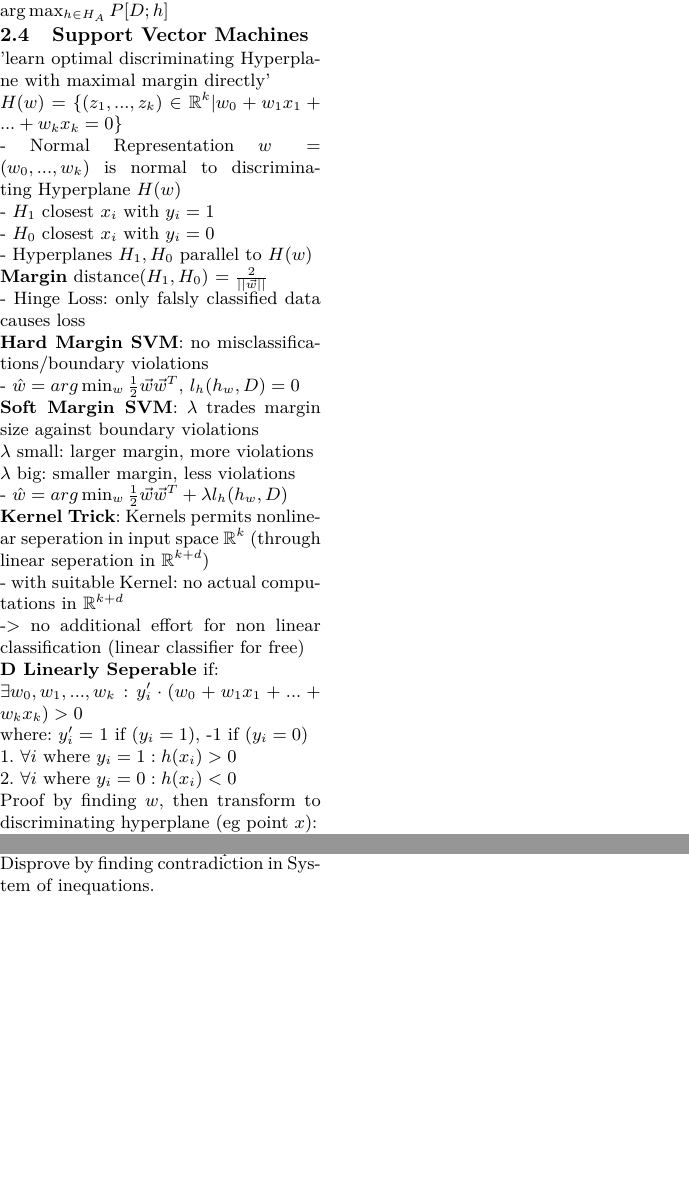
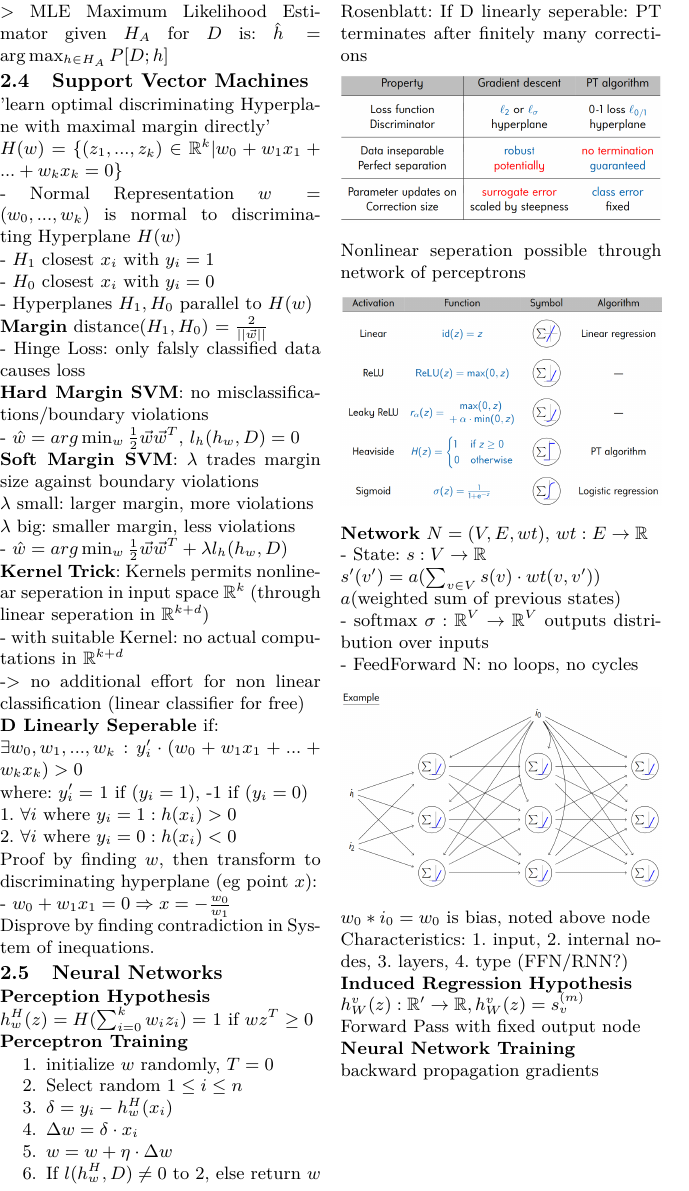
Before and after one commit to UnLukkyMe/FoML, a LaTeX document (cheat_sheet/cheatsheet.tex): two parts of page 2 of 3 before the commit and part of page 2 of 3 after it, the two joined at a grey line, cut at the place of the change, the shorter picture padded with empty space. Compiled offline with pdfLaTeX.

Commit message:
until neural networks

```diff
--- a/cheat_sheet/cheatsheet.tex
+++ b/cheat_sheet/cheatsheet.tex
@@ -434,12 +434,62 @@
 
         2. $\forall i$ where $y_i=0: h(x_i)<0$
 
-        Proof by finding $w$, then transform to discriminating hyperplane (eg point $x$):
+        Proof by finding $w$, then transform to discriminating hyperplane (eg point
+    $x$):
 
         - $w_0 + w_1x_1 =0 \Rightarrow x= - \frac{w_0}{w_1}$
 
-        Disprove by finding contradiction in System of
-    inequations.
+        Disprove by finding contradiction in System of inequations.
+
+        \subsection{Neural Networks}
+        \textbf{Perception Hypothesis}
+
+    $h_w^H(z)=H(\sum_{i=0}^{k}w_iz_i)=$ 1 if $wz^T\geq 0$
+
+        \textbf{Perceptron Training}
+        \begin{enumerate}
+            \item initialize $w$ randomly, $T=0$
+            \item Select random $1\leq i \leq n$
+            \item $\delta = y_i - h_w^H(x_i)$
+            \item $\Delta w = \delta \cdot x_i$
+            \item $w= w + \eta \cdot \Delta w$
+            \item If $l(h_w^H, D)\neq 0$ to 2, else return $w$
+        \end{enumerate}
+        Rosenblatt: If D linearly seperable: PT terminates after finitely many corrections
+        \begin{center}
+            \includegraphics[width=\columnwidth]{Screenshot From 2026-02-12 12-17-33.png}
+        \end{center}
+        Nonlinear seperation possible through network of perceptrons
+        \begin{center}
+            \includegraphics[width=\columnwidth]{asd.png}
+        \end{center}
+        \textbf{Network} $N=(V, E, wt)$, $wt: E\to \mathbb{R}$
+
+        - State: $s: V\to \mathbb{R}$
+
+    $s'(v')=a(\sum_{v\in V}^{}s(v)\cdot wt(v, v')) $
+
+    $a$(weighted sum of previous states)
+
+        - softmax $\sigma: \mathbb{R}^V \to \mathbb{R}^V$ outputs distribution over inputs
+
+    - FeedForward N: no loops, no cycles
+        \begin{center}
+            \includegraphics[width=\columnwidth]{example.png}
+        \end{center}
+    $w_0*i_0=w_0$ is bias, noted above node
+
+    Characteristics: 1. input, 2. internal nodes, 3. layers, 4. type (FFN/RNN?)
+
+    \textbf{Induced Regression Hypothesis}
+
+    $h_W^v(z): \mathbb{R}' \to \mathbb{R}, h_W^v(z)=s_v^{(m)}$
+
+    Forward Pass with fixed output node
+
+    \textbf{Neural Network Training}
+
+    backward propagation gradients
 
     \newpage
 
```
Also changed, not shown: cheat_sheet/Screenshot From 2026-02-12 12-17-33.png (added), cheat_sheet/asd.png (added), cheat_sheet/cheatsheet.pdf, cheat_sheet/example.png (added), 5 other files.
